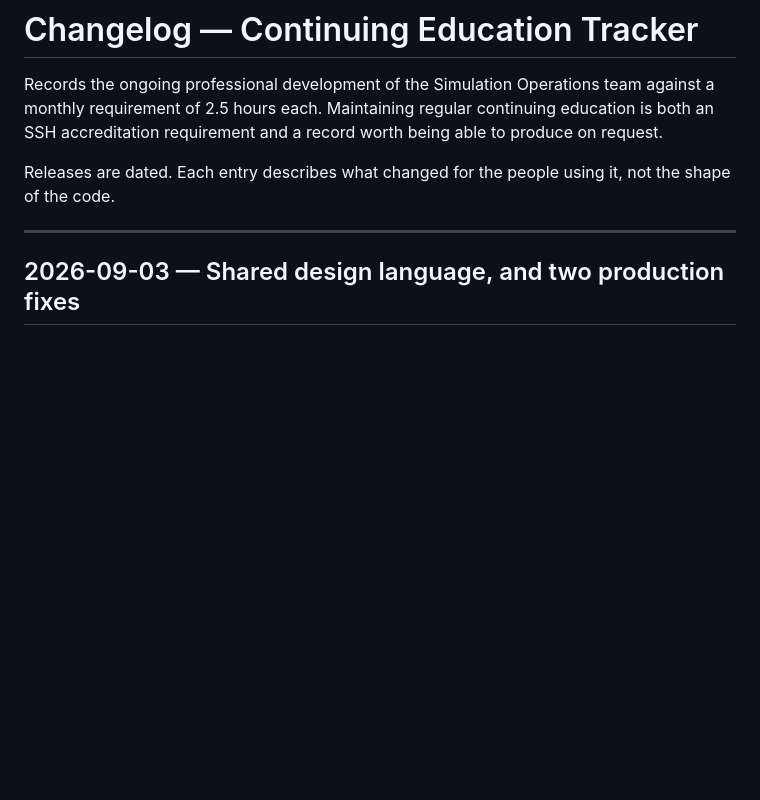
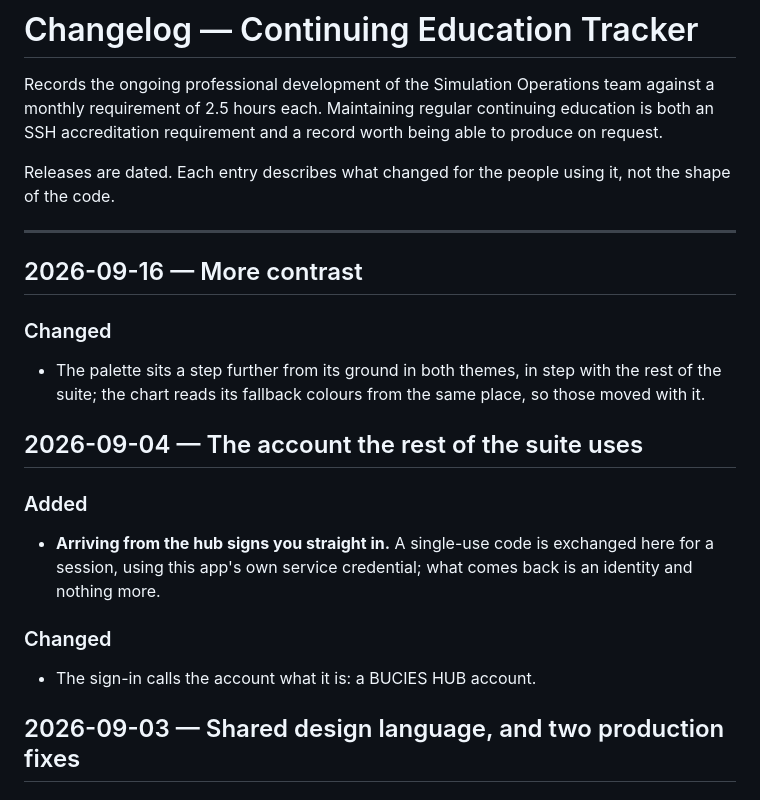
Before and after one commit to Simulation1900/ProfDev, a Markdown page: CHANGELOG.md, the part around the change. Rendered like a GitHub page; blank space fills up the shorter version.

Commit message:
Record what shipped on 4 and 16 September
Co-Authored-By: Claude Opus 5 <noreply@anthropic.com>

```diff
--- a/CHANGELOG.md
+++ b/CHANGELOG.md
@@ -9,6 +9,23 @@ Releases are dated. Each entry describes what changed for the people using it,
 not the shape of the code.
 
 ---
+
+## 2026-09-16 — More contrast
+
+### Changed
+- The palette sits a step further from its ground in both themes, in step with
+  the rest of the suite; the chart reads its fallback colours from the same
+  place, so those moved with it.
+
+## 2026-09-04 — The account the rest of the suite uses
+
+### Added
+- **Arriving from the hub signs you straight in.** A single-use code is
+  exchanged here for a session, using this app's own service credential; what
+  comes back is an identity and nothing more.
+
+### Changed
+- The sign-in calls the account what it is: a BUCIES HUB account.
 
 ## 2026-09-03 — Shared design language, and two production fixes
 
```
